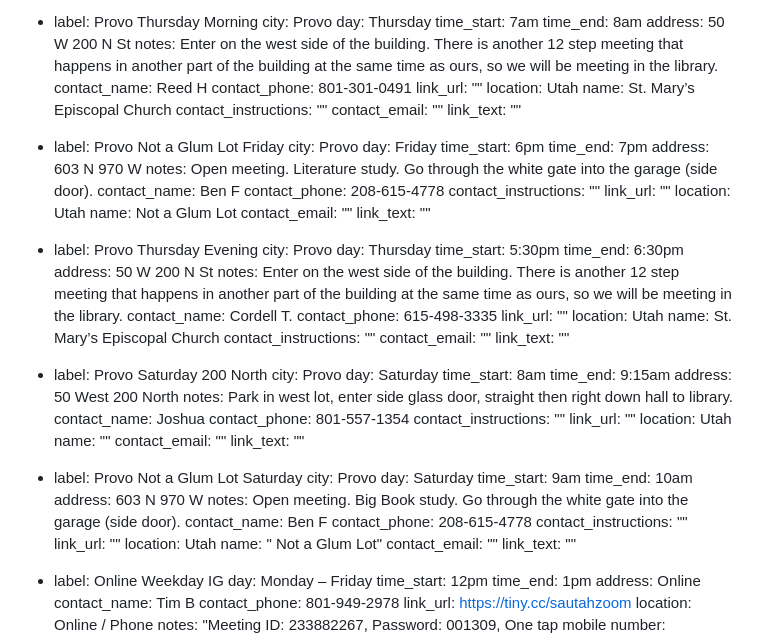
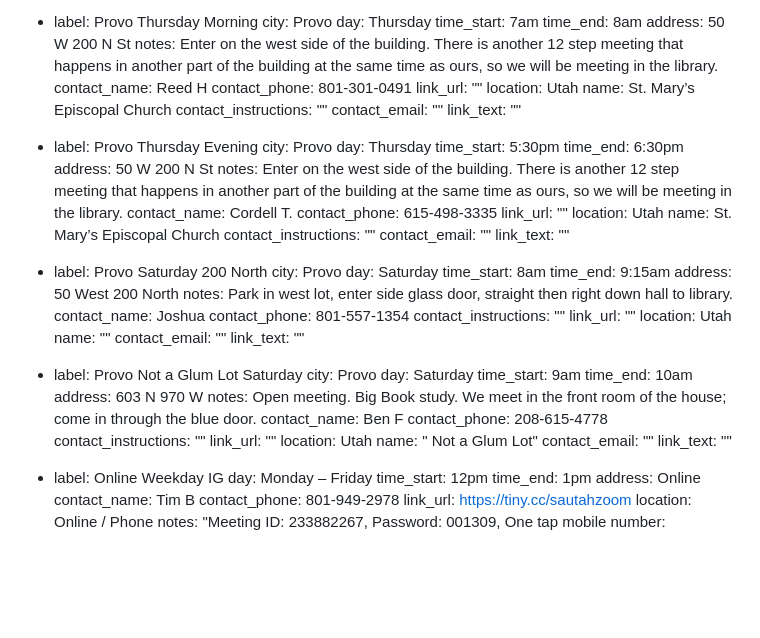
Before and after one commit to sa-utah/sautah, a Markdown page: _src/meetings.md, the part around the change. GitHub-like rendering; blank space fills up the shorter version.

Commit message:
removed Friday not a glumlot, updated saturday

```diff
--- a/_src/meetings.md
+++ b/_src/meetings.md
@@ -266,21 +266,6 @@ meetings:
     contact_instructions: ""
     contact_email: ""
     link_text: ""
-  - label: Provo Not a Glum Lot Friday
-    city: Provo
-    day: Friday
-    time_start: 6pm
-    time_end: 7pm
-    address: 603 N 970 W
-    notes: Open meeting. Literature study. Go through the white gate into the garage (side door).
-    contact_name: Ben F
-    contact_phone: 208-615-4778
-    contact_instructions: ""
-    link_url: ""
-    location: Utah
-    name: Not a Glum Lot
-    contact_email: ""
-    link_text: ""
   - label: Provo Thursday Evening
     city: Provo
     day: Thursday
@@ -322,7 +307,7 @@ meetings:
     time_start: 9am
     time_end: 10am
     address: 603 N 970 W
-    notes: Open meeting. Big Book study. Go through the white gate into the garage (side door).
+    notes: Open meeting. Big Book study. We meet in the front room of the house; come in through the blue door.
     contact_name: Ben F
     contact_phone: 208-615-4778
     contact_instructions: ""
```
